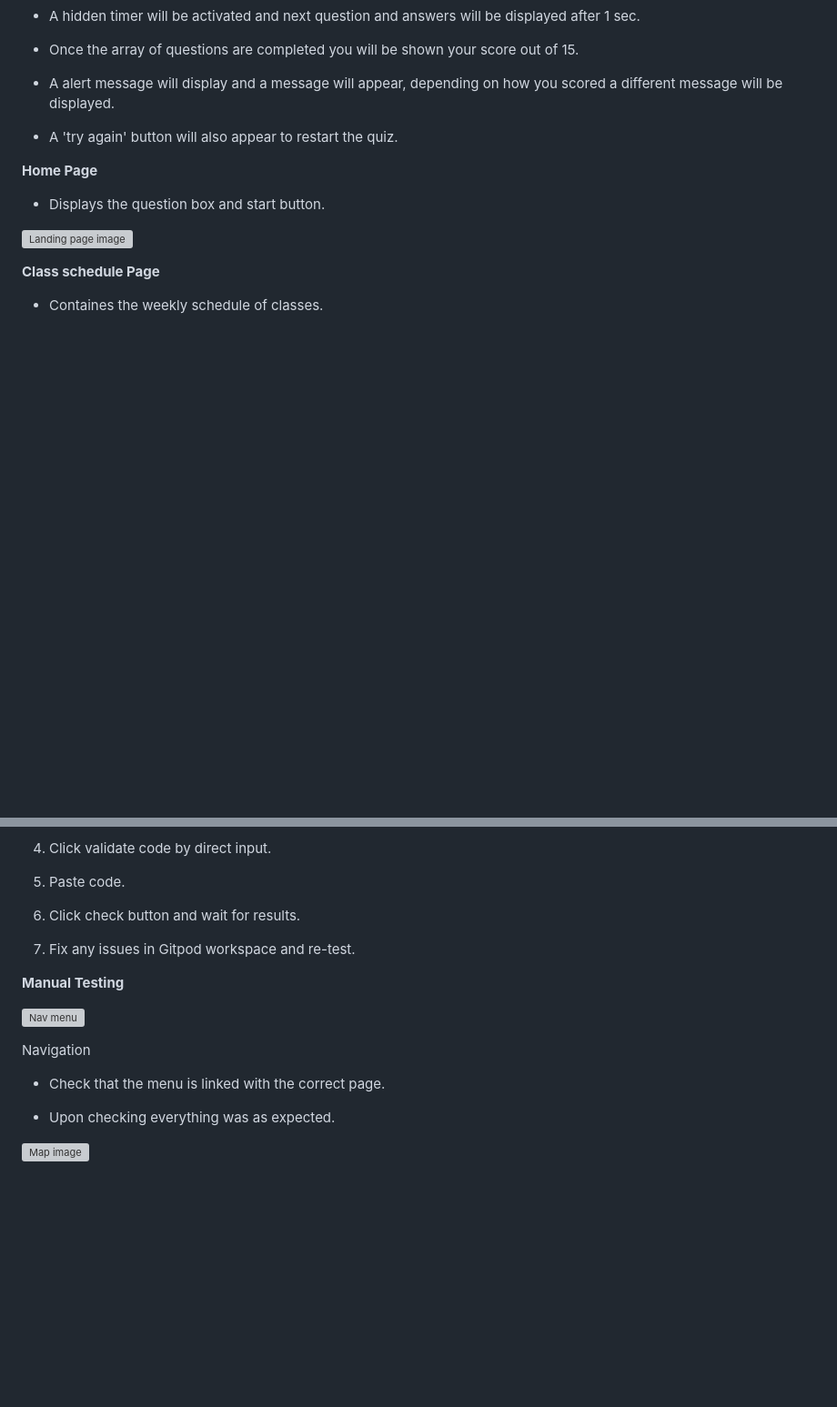
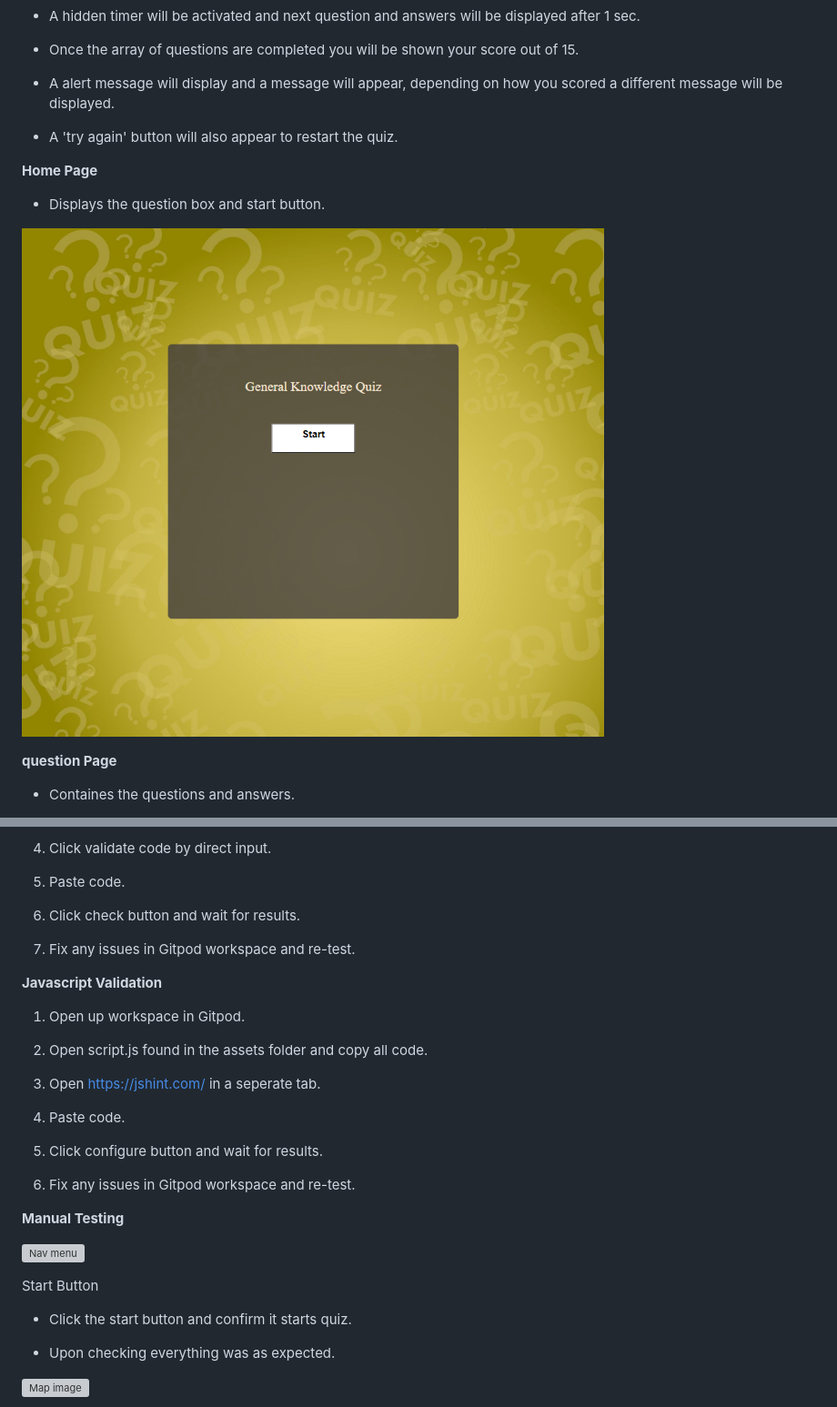
Before and after one commit to kdeane87/General-knowledge-quiz-pp2, a Markdown page: README.md, 2 parts joined by grey strips. Shown at 91% size. Rendered like a GitHub page; pictures changed too: assets/images/landing_page.png (added); blank space fills up the shorter version; grey boxes are pictures that could not be loaded.

```diff
--- a/README.md
+++ b/README.md
@@ -31,10 +31,10 @@ This website was created as part of my Full Stack Diploma course. It is a fully
 
 - Displays the question box and start button.
 
-![Landing page image](assets)
+![Landing page image](assets/images/landing_page.png)
 
 
-**Class schedule Page**
+**question Page**
 
-- Containes the weekly schedule of classes.
+- Containes the questions and answers.
 
@@ -88,6 +90,23 @@ This website was created as part of my Full Stack Diploma course. It is a fully
 7) Fix any issues in Gitpod workspace and re-test.
 
 
+**Javascript Validation**
+
+1) Open up workspace in Gitpod.
+
+2) Open script.js found in the assets folder and copy all code.
+
+3) Open https://jshint.com/ in a seperate tab.
+
+4) Paste code.
+
+5) Click configure button and wait for results.
+
+6) Fix any issues in Gitpod workspace and re-test.
+
+
+
+
 **Manual Testing**
 
 
@@ -95,8 +114,8 @@ This website was created as part of my Full Stack Diploma course. It is a fully
 
 
-Navigation
+Start Button
 
-- Check that the menu is linked with the correct page.
+- Click the start button and confirm it starts quiz.
 
 - Upon checking everything was as expected.
 
```
Also changed, not shown: other parts of README.md (+8 -6 lines), assets/images/Screenshot 2023-05-12 022617.png (added), assets/images/questions_page.png (added), assets/images/quz bg.jpg (deleted), assets/images/score_page.png (added).
